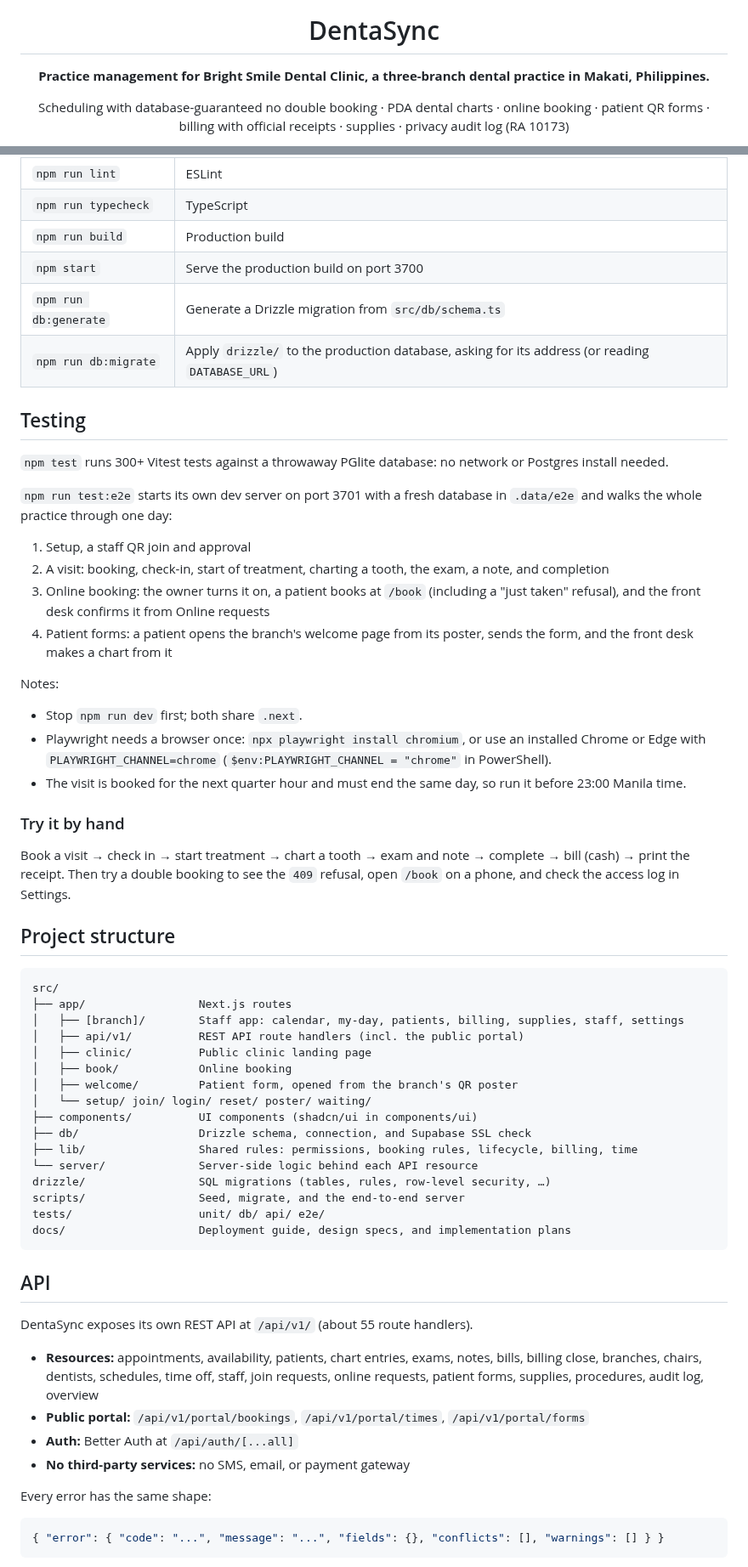
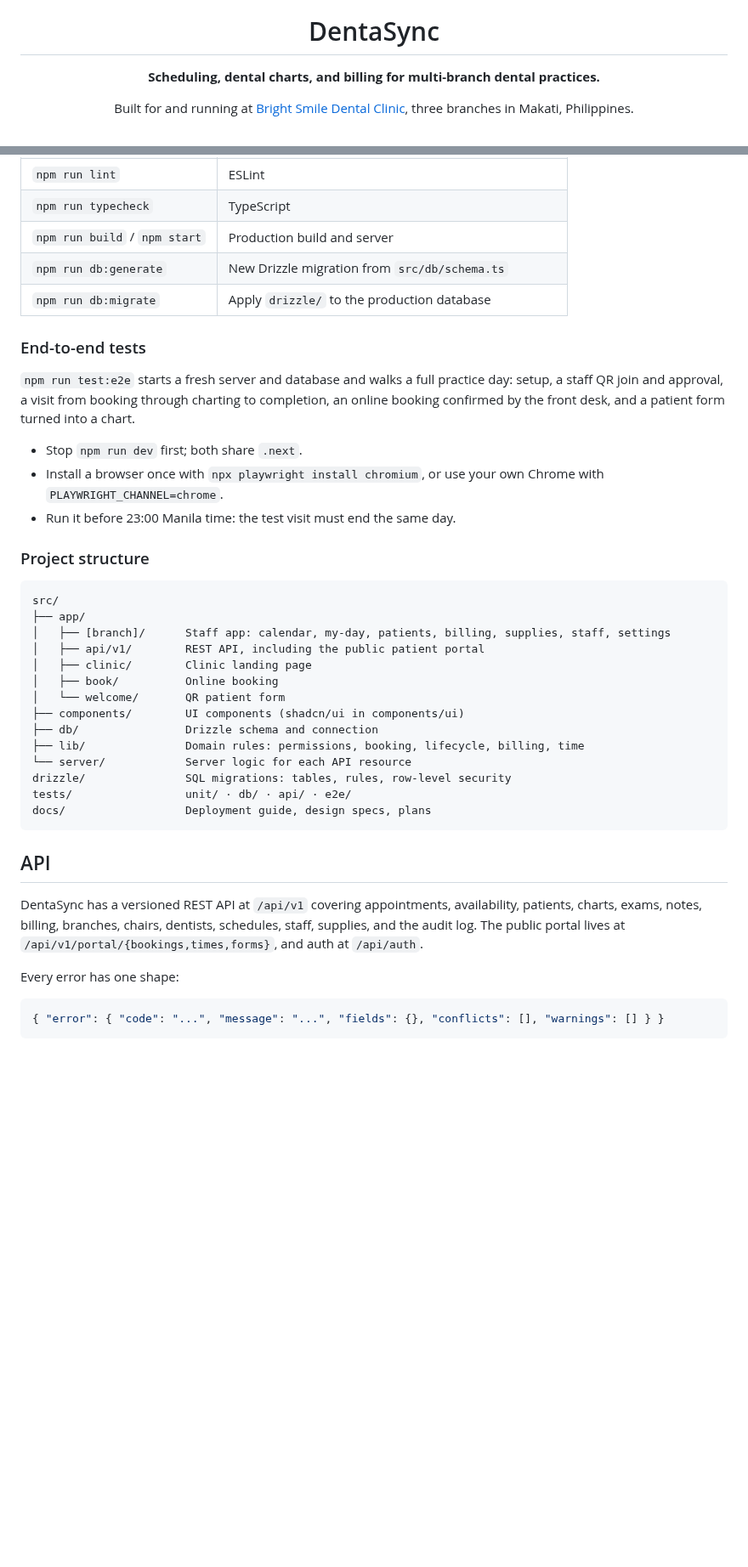
Before and after one commit to Kaizweeen/BrightSmile, a Markdown page: README.md, 2 parts joined by grey strips. Shown at 85% size. Rendered like a GitHub page; blank space fills up the shorter version.

````diff
--- a/README.md
+++ b/README.md
@@ -2,7 +4,7 @@
 
 # DentaSync
 
-**Practice management for Bright Smile Dental Clinic, a three-branch dental practice in Makati, Philippines.**
+**Scheduling, dental charts, and billing for multi-branch dental practices.**
 
-Scheduling with database-guaranteed no double booking · PDA dental charts · online booking · patient QR forms · billing with official receipts · supplies · privacy audit log (RA 10173)
+Built for and running at [Bright Smile Dental Clinic](https://www.brightsmile.pro), three branches in Makati, Philippines.
 
@@ -149,61 +199,41 @@ In production the server refuses to start if any required variable is missing, o
 | `npm run lint` | ESLint |
 | `npm run typecheck` | TypeScript |
-| `npm run build` | Production build |
-| `npm start` | Serve the production build on port 3700 |
-| `npm run db:generate` | Generate a Drizzle migration from `src/db/schema.ts` |
-| `npm run db:migrate` | Apply `drizzle/` to the production database, asking for its address (or reading `DATABASE_URL`) |
+| `npm run build` / `npm start` | Production build and server |
+| `npm run db:generate` | New Drizzle migration from `src/db/schema.ts` |
+| `npm run db:migrate` | Apply `drizzle/` to the production database |
 
-## Testing
+### End-to-end tests
 
-`npm test` runs 300+ Vitest tests against a throwaway PGlite database: no network or Postgres install needed.
+`npm run test:e2e` starts a fresh server and database and walks a full practice day: setup, a staff QR join and approval, a visit from booking through charting to completion, an online booking confirmed by the front desk, and a patient form turned into a chart.
 
-`npm run test:e2e` starts its own dev server on port 3701 with a fresh database in `.data/e2e` and walks the whole practice through one day:
+- Stop `npm run dev` first; both share `.next`.
+- Install a browser once with `npx playwright install chromium`, or use your own Chrome with `PLAYWRIGHT_CHANNEL=chrome`.
+- Run it before 23:00 Manila time: the test visit must end the same day.
 
-1. Setup, a staff QR join and approval
-2. A visit: booking, check-in, start of treatment, charting a tooth, the exam, a note, and completion
-3. Online booking: the owner turns it on, a patient books at `/book` (including a "just taken" refusal), and the front desk confirms it from Online requests
-4. Patient forms: a patient opens the branch's welcome page from its poster, sends the form, and the front desk makes a chart from it
-
-Notes:
-- Stop `npm run dev` first; both share `.next`.
-- Playwright needs a browser once: `npx playwright install chromium`, or use an installed Chrome or Edge with `PLAYWRIGHT_CHANNEL=chrome` (`$env:PLAYWRIGHT_CHANNEL = "chrome"` in PowerShell).
-- The visit is booked for the next quarter hour and must end the same day, so run it before 23:00 Manila time.
-
-### Try it by hand
-
-Book a visit → check in → start treatment → chart a tooth → exam and note → complete → bill (cash) → print the receipt. Then try a double booking to see the `409` refusal, open `/book` on a phone, and check the access log in Settings.
-
-## Project structure
+### Project structure
 
 ```
 src/
-├── app/                 Next.js routes
-│   ├── [branch]/        Staff app: calendar, my-day, patients, billing, supplies, staff, settings
-│   ├── api/v1/          REST API route handlers (incl. the public portal)
-│   ├── clinic/          Public clinic landing page
-│   ├── book/            Online booking
-│   ├── welcome/         Patient form, opened from the branch's QR poster
-│   └── setup/ join/ login/ reset/ poster/ waiting/
-├── components/          UI components (shadcn/ui in components/ui)
-├── db/                  Drizzle schema, connection, and Supabase SSL check
-├── lib/                 Shared rules: permissions, booking rules, lifecycle, billing, time
-└── server/              Server-side logic behind each API resource
-drizzle/                 SQL migrations (tables, rules, row-level security, …)
-scripts/                 Seed, migrate, and the end-to-end server
-tests/                   unit/ db/ api/ e2e/
-docs/                    Deployment guide, design specs, and implementation plans
+├── app/
+│   ├── [branch]/      Staff app: calendar, my-day, patients, billing, supplies, staff, settings
+│   ├── api/v1/        REST API, including the public patient portal
+│   ├── clinic/        Clinic landing page
+│   ├── book/          Online booking
+│   └── welcome/       QR patient form
+├── components/        UI components (shadcn/ui in components/ui)
+├── db/                Drizzle schema and connection
+├── lib/               Domain rules: permissions, booking, lifecycle, billing, time
+└── server/            Server logic for each API resource
+drizzle/               SQL migrations: tables, rules, row-level security
+tests/                 unit/ · db/ · api/ · e2e/
+docs/                  Deployment guide, design specs, plans
 ```
 
 ## API
 
-DentaSync exposes its own REST API at `/api/v1/` (about 55 route handlers).
+DentaSync has a versioned REST API at `/api/v1` covering appointments, availability, patients, charts, exams, notes, billing, branches, chairs, dentists, schedules, staff, supplies, and the audit log. The public portal lives at `/api/v1/portal/{bookings,times,forms}`, and auth at `/api/auth`.
 
-- **Resources:** appointments, availability, patients, chart entries, exams, notes, bills, billing close, branches, chairs, dentists, schedules, time off, staff, join requests, online requests, patient forms, supplies, procedures, audit log, overview
-- **Public portal:** `/api/v1/portal/bookings`, `/api/v1/portal/times`, `/api/v1/portal/forms`
-- **Auth:** Better Auth at `/api/auth/[...all]`
-- **No third-party services:** no SMS, email, or payment gateway
-
-Every error has the same shape:
+Every error has one shape:
 
 ```json
 { "error": { "code": "...", "message": "...", "fields": {}, "conflicts": [], "warnings": [] } }
````
Also changed, not shown: other parts of README.md (+167 -121 lines), docs/screenshots/book-mobile.png (added), docs/screenshots/calendar.png (added), docs/screenshots/chart.png (added), docs/screenshots/landing.png (added), docs/screenshots/overview.png (added).
